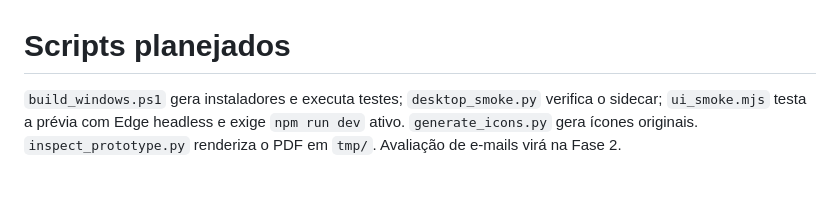
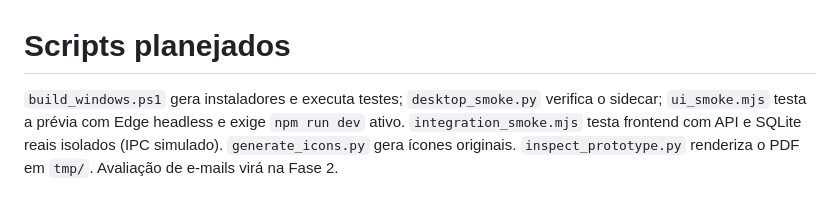
Before and after one commit to pbrmarcos/monitor, a Markdown page: scripts/README.md, the part around the change. Drawn GitHub-style.

```diff
--- a/scripts/README.md
+++ b/scripts/README.md
@@ -1,3 +1,3 @@
 # Scripts planejados
 
-`build_windows.ps1` gera instaladores e executa testes; `desktop_smoke.py` verifica o sidecar; `ui_smoke.mjs` testa a prévia com Edge headless e exige `npm run dev` ativo. `generate_icons.py` gera ícones originais. `inspect_prototype.py` renderiza o PDF em `tmp/`. Avaliação de e-mails virá na Fase 2.
+`build_windows.ps1` gera instaladores e executa testes; `desktop_smoke.py` verifica o sidecar; `ui_smoke.mjs` testa a prévia com Edge headless e exige `npm run dev` ativo. `integration_smoke.mjs` testa frontend com API e SQLite reais isolados (IPC simulado). `generate_icons.py` gera ícones originais. `inspect_prototype.py` renderiza o PDF em `tmp/`. Avaliação de e-mails virá na Fase 2.
```
Also changed, not shown: README.md (+3 -1 lines), docs/VALIDATION.md (+5 -1 lines), docs/images/overview.png (added), 7 other files.
